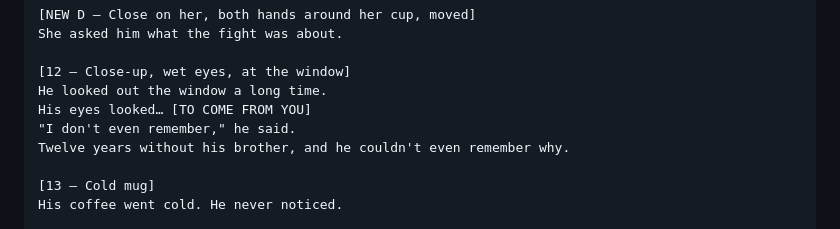
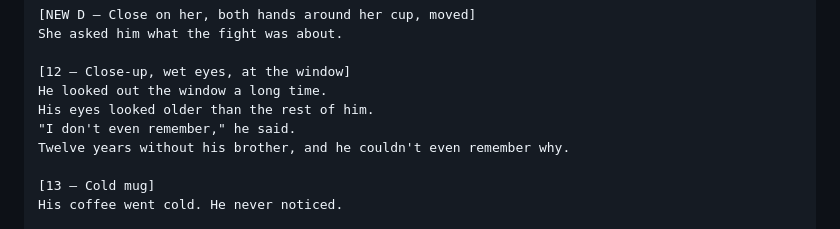
Before and after one commit to goodbyecycle/goodbyefitness, a Markdown page: productions/goodbye-coffee-ep2/script-v4.md, the part around the change. GitHub-like rendering.

Commit message:
Ep. 2 v4: 'His eyes looked older than the rest of him.'
Co-Authored-By: Claude Opus 5.5 <noreply@anthropic.com>
Claude-Session: https://claude.ai/code/session_012HBBZYYt2Xe5sEq9X7EmSy

```diff
--- a/productions/goodbye-coffee-ep2/script-v4.md
+++ b/productions/goodbye-coffee-ep2/script-v4.md
@@ -67,7 +67,7 @@ She asked him what the fight was about.
 
 [12 — Close-up, wet eyes, at the window]
 He looked out the window a long time.
-His eyes looked… [TO COME FROM YOU]
+His eyes looked older than the rest of him.
 "I don't even remember," he said.
 Twelve years without his brother, and he couldn't even remember why.
 
```
